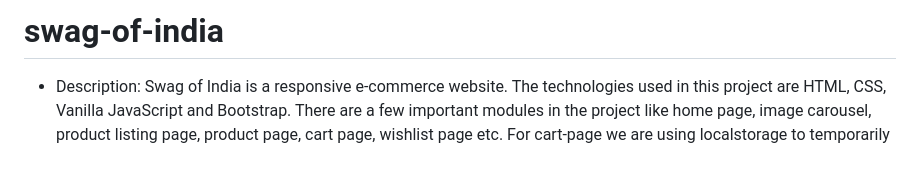
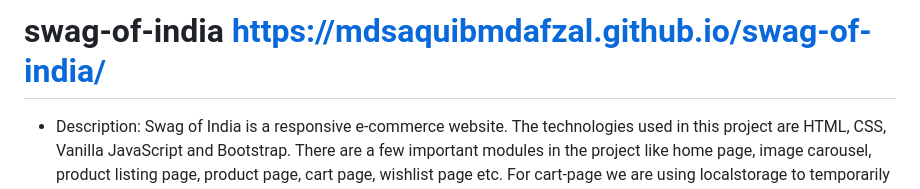
Before and after one commit to MDSAQUIBMDAFZAL/swag-of-india, a Markdown page: README.md, the part around the change. GitHub-like rendering; blank space fills up the shorter version.

```diff
--- a/README.md
+++ b/README.md
@@ -1,4 +1,4 @@
-# swag-of-india
+# swag-of-india     https://mdsaquibmdafzal.github.io/swag-of-india/
 - Description: Swag of India is a responsive e-commerce website. The technologies used in this project are HTML, CSS, Vanilla JavaScript and Bootstrap. There are a few important modules in the project like home page, image carousel, product listing page, product page, cart page, wishlist page etc. For cart-page we are using localstorage to temporarily storing data before clicking on the checkout button.
 
   - Skills used: HTML, CSS, Vanilla JavaScript and Bootstrap
```
